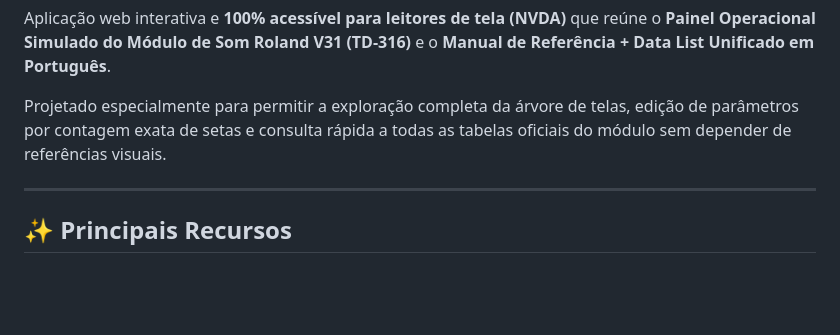
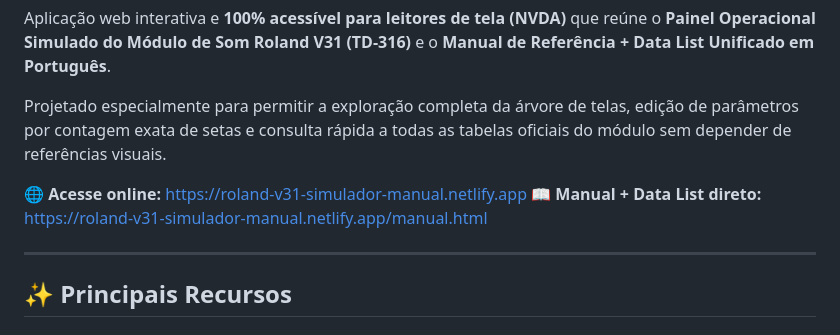
Before and after one commit to Thiago-Portella/roland-v31-simulador-manual, a Markdown page: README.md, the part around the change. Rendered like a GitHub page; blank space fills up the shorter version.

Commit message:
Adiciona links oficiais da Netlify no README

```diff
--- a/README.md
+++ b/README.md
@@ -3,6 +3,9 @@
 Aplicação web interativa e **100% acessível para leitores de tela (NVDA)** que reúne o **Painel Operacional Simulado do Módulo de Som Roland V31 (TD-316)** e o **Manual de Referência + Data List Unificado em Português**.
 
 Projetado especialmente para permitir a exploração completa da árvore de telas, edição de parâmetros por contagem exata de setas e consulta rápida a todas as tabelas oficiais do módulo sem depender de referências visuais.
+
+🌐 **Acesse online:** [https://roland-v31-simulador-manual.netlify.app](https://roland-v31-simulador-manual.netlify.app)
+📖 **Manual + Data List direto:** [https://roland-v31-simulador-manual.netlify.app/manual.html](https://roland-v31-simulador-manual.netlify.app/manual.html)
 
 ---
 
```
